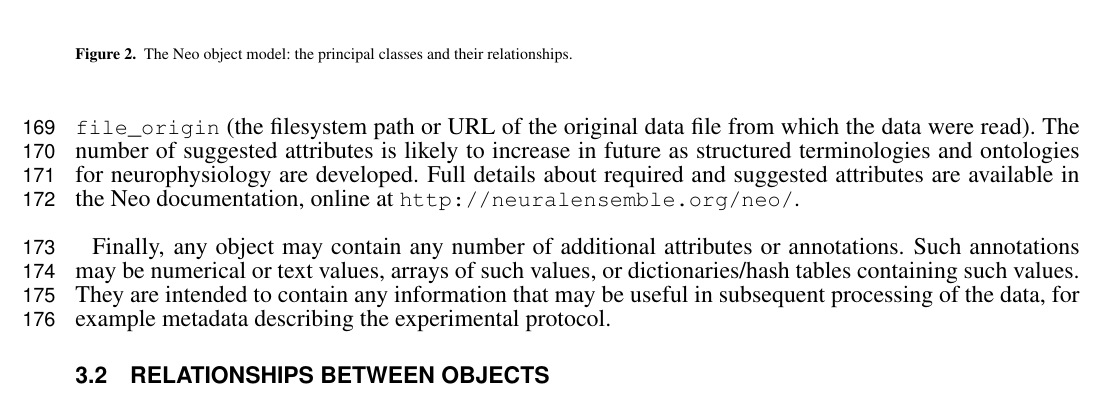
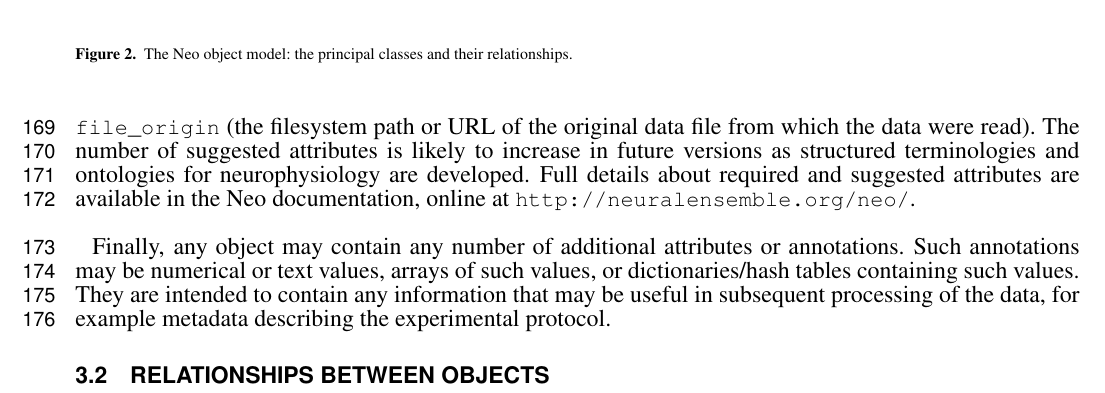
Before and after one commit to samuelgarcia/neo-paper-2013, a LaTeX document (neo_paper_2013.tex): part of page 6 of 16, cut so that both start at the same text. Compiled offline with pdfLaTeX.

Commit message:
Missing word, 'in the future' would also be possible

```diff
--- a/neo_paper_2013.tex
+++ b/neo_paper_2013.tex
@@ -289,7 +289,7 @@ All attributes that represent physical quantities must state the units, for exam
 In addition to the required attributes, each object has a number of \emph{suggested} attributes.
 These attributes are intended to contain metadata that are not essential for working with the objects, but that are likely to be useful in developing analysis methods, automatic graph generation, tracking provenance, etc.
 Examples of such suggested attributes are \lstinline`name`, \lstinline`rec_datetime` (the date and time of the original recording) and \lstinline`file_origin` (the filesystem path or URL of the original data file from which the data were read).
-The number of suggested attributes is likely to increase in future as structured terminologies and ontologies for neurophysiology are developed.
+The number of suggested attributes is likely to increase in future versions as structured terminologies and ontologies for neurophysiology are developed.
 Full details about required and suggested attributes are available in the Neo documentation, online at \documentation.
 
 Finally, any object may contain any number of additional attributes or annotations.
```
